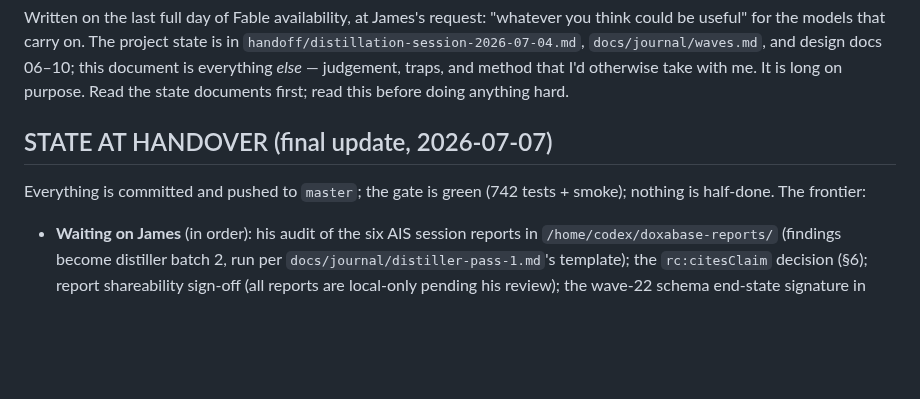
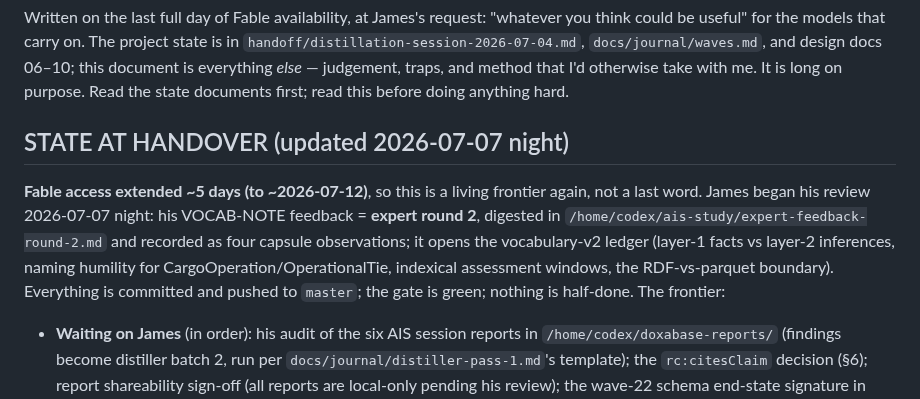
Before and after one commit to jamtho/doxabase, a Markdown page: handoff/fable-parting-notes-2026-07-06.md, the part around the change. GitHub-like rendering; blank space fills up the shorter version.

Commit message:
Parting notes: the frontier reopens
Fable access extended about five days, and James's VOCAB-NOTE review is
in as expert round 2 - recorded in the study capsule and opening the
vocabulary-v2 ledger. The state block now reads as a living frontier
rather than a last word.

```diff
--- a/handoff/fable-parting-notes-2026-07-06.md
+++ b/handoff/fable-parting-notes-2026-07-06.md
@@ -8,10 +8,17 @@ everything *else* — judgement, traps, and method that I'd otherwise take
 with me. It is long on purpose. Read the state documents first; read this
 before doing anything hard.
 
-## STATE AT HANDOVER (final update, 2026-07-07)
+## STATE AT HANDOVER (updated 2026-07-07 night)
 
-Everything is committed and pushed to `master`; the gate is green
-(742 tests + smoke); nothing is half-done. The frontier:
+**Fable access extended ~5 days (to ~2026-07-12)**, so this is a living
+frontier again, not a last word. James began his review 2026-07-07
+night: his VOCAB-NOTE feedback = **expert round 2**, digested in
+`/home/codex/ais-study/expert-feedback-round-2.md` and recorded as four
+capsule observations; it opens the vocabulary-v2 ledger (layer-1 facts
+vs layer-2 inferences, naming humility for CargoOperation/OperationalTie,
+indexical assessment windows, the RDF-vs-parquet boundary). Everything
+is committed and pushed to `master`; the gate is green; nothing is
+half-done. The frontier:
 
 - **Waiting on James** (in order): his audit of the six AIS session
   reports in `/home/codex/doxabase-reports/` (findings become distiller
```
